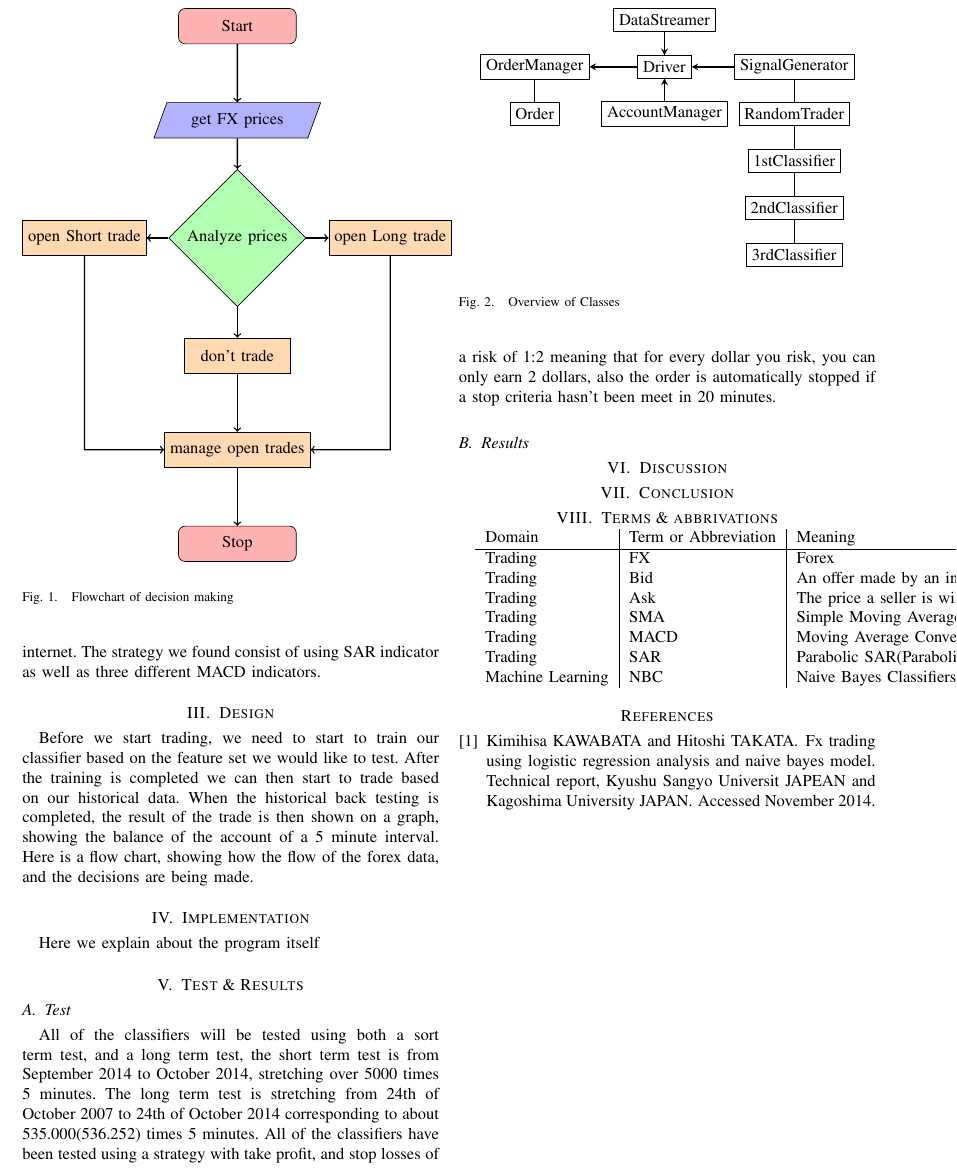
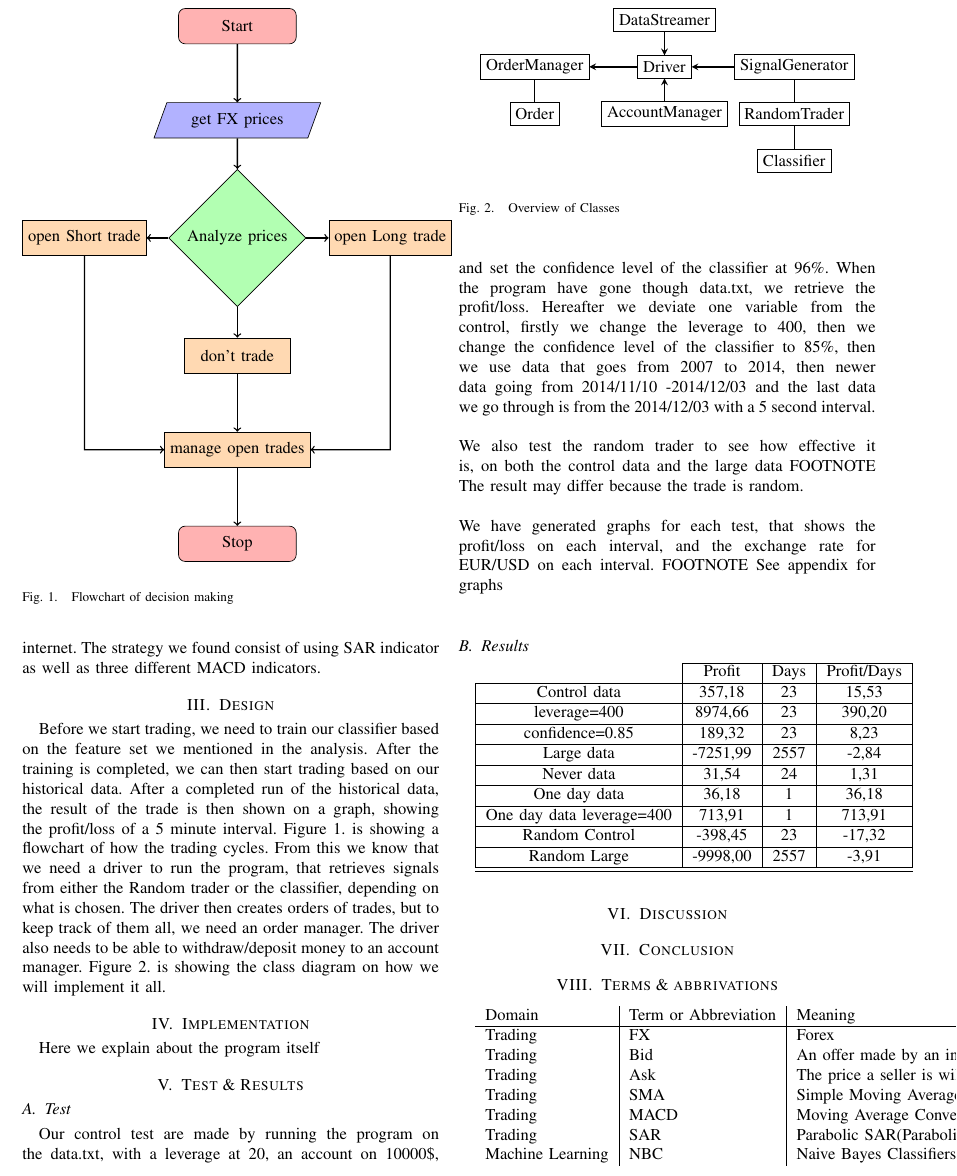
Before and after one commit to MrZenji/02820-Project, a LaTeX paper (report/report.tex): part of page 2 of 2 before the commit and part of page 2 of 3 after it, cut so that both start at the same text. Compiled offline with pdfLaTeX.

Commit message:
Created grapsh and have written in the report

```diff
--- a/report/report.tex
+++ b/report/report.tex
@@ -134,7 +134,8 @@ The first round of features, is using some of the most common technical indicato
 
 
 \section{Design}
-Before we start trading, we need to start to train our classifier based on the feature set we would like to test. After the training is completed we can then start to trade based on our historical data. When the historical back testing is completed, the result of the trade is then shown on a graph, showing the balance of the account of a 5 minute interval. Here is a flow chart, showing how the flow of the forex data, and the decisions are being made.
+Before we start trading, we need to train our classifier based on the feature set we mentioned in the analysis. After the training is completed, we can then start trading based on our historical data.
+After a completed run of the historical data, the result of the trade is then shown on a graph, showing the profit/loss of a 5 minute interval. Figure 1. is showing a flowchart of how the trading cycles. From this we know that we need a driver to run the program, that retrieves signals from either the Random trader or the classifier, depending on what is chosen. The driver then creates orders of trades, but to keep track of them all, we need an order manager. The driver also needs to be able to withdraw/deposit money to an account manager. Figure 2. is showing the class diagram on how we will implement it all.
 
 
 
@@ -148,9 +149,7 @@ Before we start trading, we need to start to train our classifier based on the f
 		\node[block,below of=orderManager](order){Order};
 		\node[block,right of=driver,xshift=5em](signalGenerator){SignalGenerator};
 		\node[block,below of=signalGenerator](random){RandomTrader};
-		\node[block,below of=random](1stClassifier){1stClassifier};
-		\node[block,below of=1stClassifier](2ndClassifier){2ndClassifier};
-		\node[block,below of=2ndClassifier](3rdClassifier){3rdClassifier};
+		\node[block,below of=random](Classifier){Classifier};
 		%arrows
 		\path[arrowLine](streamer)--(driver);
 		\path[arrowLine](accountManager)--(driver);
@@ -158,9 +157,7 @@ Before we start trading, we need to start to train our classifier based on the f
 		\path[line](orderManager)--(order);
 		\path[arrowLine](signalGenerator)--(driver);
 		\path[line](signalGenerator)--(random);
-		\path[line](random)--(1stClassifier);
-		\path[line](1stClassifier)--(2ndClassifier);
-		\path[line](2ndClassifier)--(3rdClassifier);
+		\path[line](random)--(Classifier);
 	\end{tikzpicture}
 \end{center}
 \caption{Overview of Classes}
@@ -173,12 +170,28 @@ Before we start trading, we need to start to train our classifier based on the f
 Here we explain about the program itself
 
 \section{Test \& Results}
+\subsection{Test}
+Our control test are made by running the program on the data.txt, with a leverage at 20, an account on 10000\$, and set the confidence level of the classifier at 96\%. When the program have gone though data.txt, we retrieve the profit/loss. Hereafter we deviate one variable from the control, firstly we change the leverage to 400, then we change the confidence level of the classifier to 85\%, then we use data that goes from 2007 to 2014, then newer data going from 2014/11/10 -2014/12/03 and the last data we go through is from the 2014/12/03 with a 5 second interval.\\
+\\
+We also test the random trader to see how effective it is, on both the control data and the large data FOOTNOTE The result may differ because the trade is random.\\
+\\
+We have generated graphs for each test, that shows the profit/loss on each interval, and the exchange rate for EUR/USD on each interval. FOOTNOTE See appendix for graphs
+\subsection{Results}
 
-\subsection{Test}
-All of the classifiers will be tested using both a sort term test, and a long term test, the short term test is from September 2014 to October 2014, stretching over 5000 times 5 minutes. The long term test is stretching from 24th of October 2007 to 24th of October 2014 corresponding to about 535.000(536.252) times 5 minutes.
-All of the classifiers have been tested using a strategy with take profit, and stop losses of a risk of 1:2 meaning that for every dollar you risk, you can only earn 2 dollars, also the order is automatically stopped if a stop criteria hasn't been meet in 20 minutes.
-
-\subsection{Results}
+\begin{tabular}{  l | c | c | c |}
+\cline{2-4}
+& Profit & Days & Profit/Days \\ \hline
+\multicolumn{1}{ |c| }{Control data} & 357,18 & 23 & 15,53 \\ \hline
+\multicolumn{1}{ |c| }{leverage=400} & 8974,66 & 23 & 390,20 \\ \hline
+\multicolumn{1}{ |c| }{confidence=0.85} & 189,32 & 23 & 8,23 \\ \hline
+\multicolumn{1}{ |c| }{Large data} & -7251,99 & 2557 & -2,84 \\ \hline
+\multicolumn{1}{ |c| }{Never data} & 31,54 & 24 & 1,31 \\ \hline
+\multicolumn{1}{ |c| }{One day data} & 36,18 & 1 & 36,18 \\ \hline
+\multicolumn{1}{ |c| }{One day data leverage=400} & 713,91 & 1 & 713,91 \\ \hline
+\multicolumn{1}{ |c| }{Random Control} & -398,45 & 23 & -17,32 \\ \hline
+\multicolumn{1}{ |c| }{Random Large} & -9998,00 & 2557 & -3,91 \\ \hline
+\hline
+\end{tabular}
 
 \section{Discussion}
 
```
Also changed, not shown: Missing.txt (+16 -15 lines), Data of Test/data-85-10000-20.PNG (added), Data of Test/data-96-10000-20.PNG (added), Data of Test/data-96-10000-400.PNG (added), Data of Test/data-random-10000-20.PNG (added), Data of Test/fxdata-96-10000-20.PNG (added), Data of Test/fxdata-random-10000-20.PNG (added), Data of Test/new2data-96-10000-20.PNG (added), Data of Test/new2data-96-10000-400.PNG (added), Data of Test/newdata-96-10000-20.PNG (added), report/report.pdf, report/report.tex (6 more changed lines), 1 other file.
